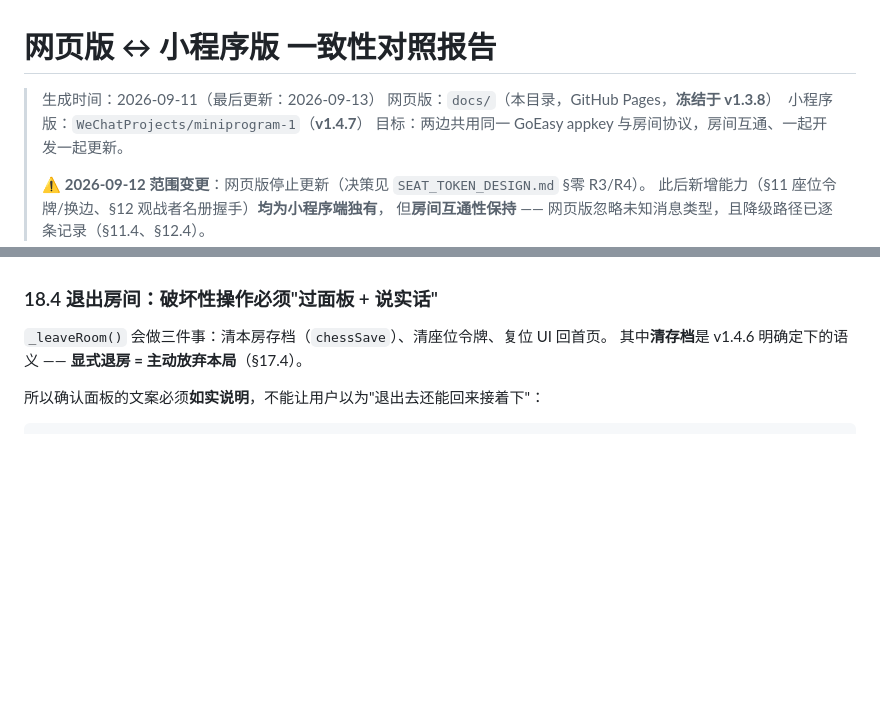
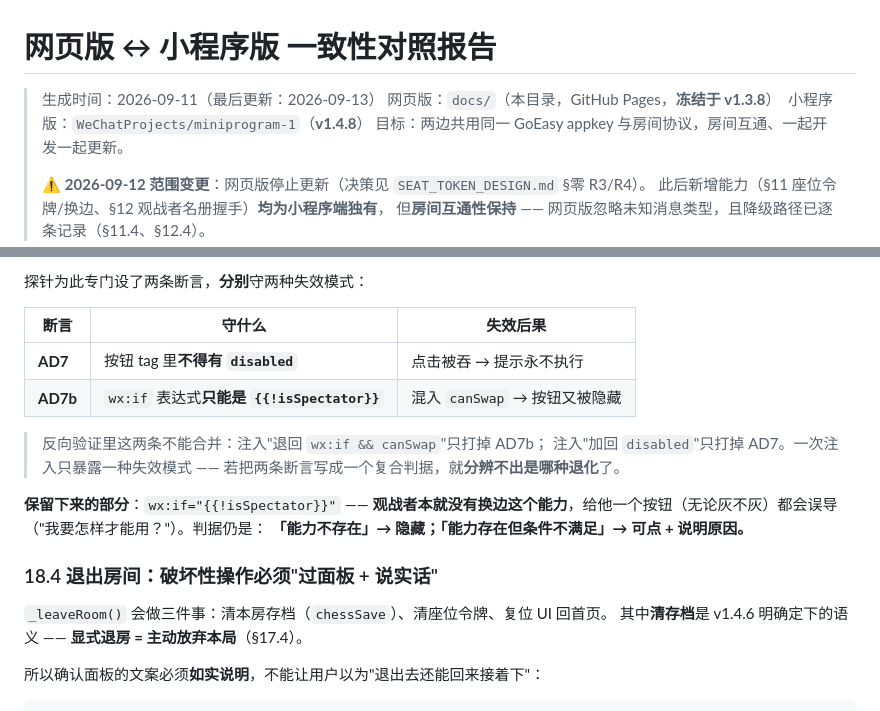
Before and after one commit to AlexXiongYu/web-chess, a Markdown page: CONSISTENCY.md, 2 parts joined by grey strips. GitHub-like rendering; blank space fills up the shorter version.

```diff
--- a/CONSISTENCY.md
+++ b/CONSISTENCY.md
@@ -1,7 +1,7 @@
 # 网页版 ↔ 小程序版 一致性对照报告
 
 > 生成时间：2026-09-11（最后更新：2026-09-13）
-> 网页版：`docs/`（本目录，GitHub Pages，**冻结于 v1.3.8**）　小程序版：`WeChatProjects/miniprogram-1`（**v1.4.7**）
+> 网页版：`docs/`（本目录，GitHub Pages，**冻结于 v1.3.8**）　小程序版：`WeChatProjects/miniprogram-1`（**v1.4.8**）
 > 目标：两边共用同一 GoEasy appkey 与房间协议，房间互通、一起开发一起更新。
 >
 > ⚠️ **2026-09-12 范围变更**：网页版停止更新（决策见 `SEAT_TOKEN_DESIGN.md` §零 R3/R4）。
@@ -1378,3 +1399,18 @@ probe 里的 `H4` / `H5` 早已被另一段占用（**身份面板显示时棋
+探针为此专门设了两条断言，**分别**守两种失效模式：
+
+| 断言 | 守什么 | 失效后果 |
+|---|---|---|
+| **AD7** | 按钮 tag 里**不得有 `disabled`** | 点击被吞 → 提示永不执行 |
+| **AD7b** | `wx:if` 表达式**只能是 `{{!isSpectator}}`** | 混入 `canSwap` → 按钮又被隐藏 |
+
+> 反向验证里这两条不能合并：注入"退回 `wx:if && canSwap`"只打掉 AD7b；
+> 注入"加回 `disabled`"只打掉 AD7。一次注入只暴露一种失效模式 ——
+> 若把两条断言写成一个复合判据，就**分辨不出是哪种退化**了。
+
+**保留下来的部分**：`wx:if="{{!isSpectator}}"` ——
+**观战者本就没有换边这个能力**，给他一个按钮（无论灰不灰）都会误导
+（"我要怎样才能用？"）。判据仍是：
+**「能力不存在」→ 隐藏；「能力存在但条件不满足」→ 可点 + 说明原因。**
 
 ### 18.4 退出房间：破坏性操作必须"过面板 + 说实话"
 
```
Also changed, not shown: other parts of CONSISTENCY.md (+82 -41 lines).
